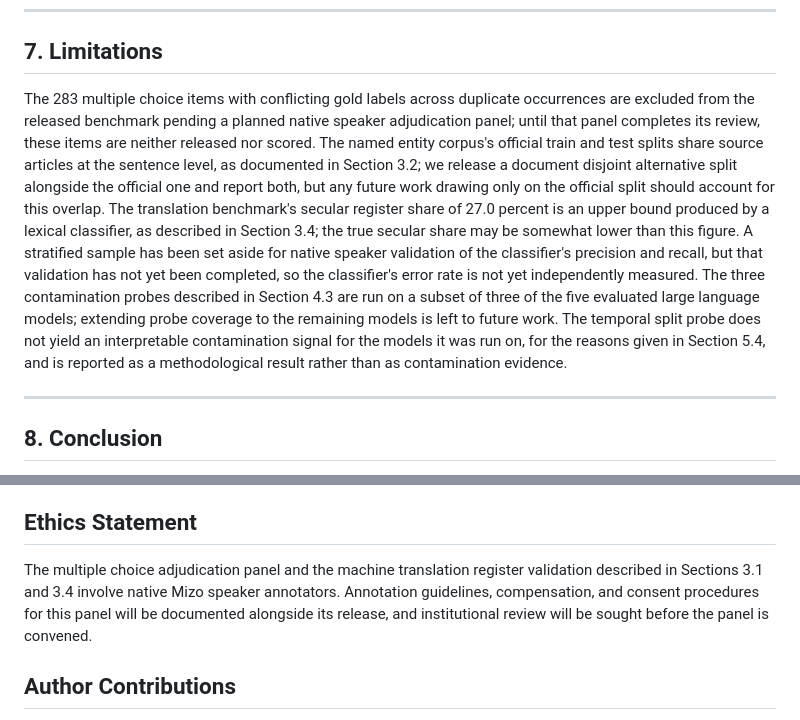
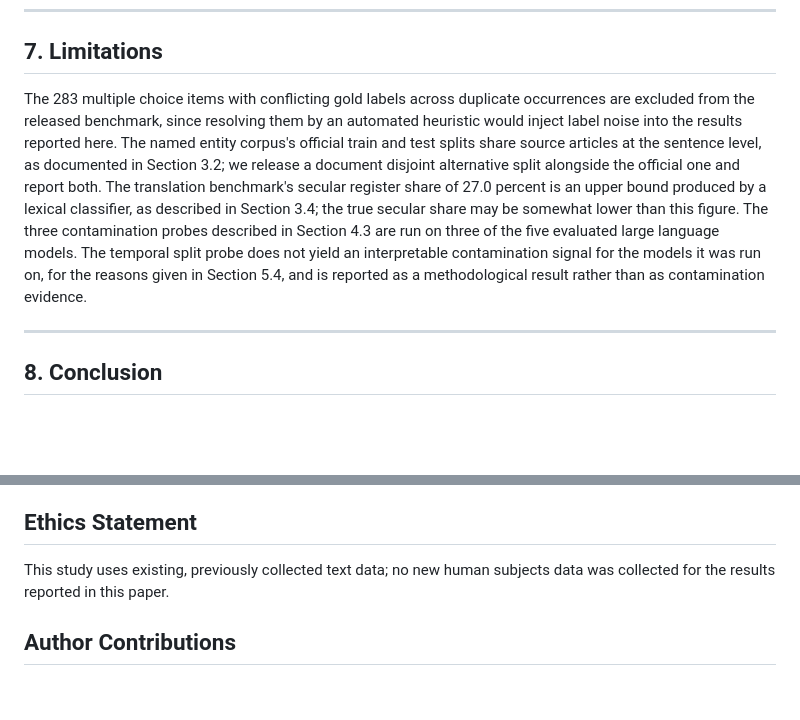
Before and after one commit to robzchhangte/MizoEval, a Markdown page: paper/draft.md, 2 parts joined by grey strips. Rendered like a GitHub page; blank space fills up the shorter version.

```diff
--- a/paper/draft.md
+++ b/paper/draft.md
@@ -242,7 +242,7 @@ The consistent underperformance of the largest open weight reasoning model evalu
 
 ## 7. Limitations
 
-The 283 multiple choice items with conflicting gold labels across duplicate occurrences are excluded from the released benchmark pending a planned native speaker adjudication panel; until that panel completes its review, these items are neither released nor scored. The named entity corpus's official train and test splits share source articles at the sentence level, as documented in Section 3.2; we release a document disjoint alternative split alongside the official one and report both, but any future work drawing only on the official split should account for this overlap. The translation benchmark's secular register share of 27.0 percent is an upper bound produced by a lexical classifier, as described in Section 3.4; the true secular share may be somewhat lower than this figure. A stratified sample has been set aside for native speaker validation of the classifier's precision and recall, but that validation has not yet been completed, so the classifier's error rate is not yet independently measured. The three contamination probes described in Section 4.3 are run on a subset of three of the five evaluated large language models; extending probe coverage to the remaining models is left to future work. The temporal split probe does not yield an interpretable contamination signal for the models it was run on, for the reasons given in Section 5.4, and is reported as a methodological result rather than as contamination evidence.
+The 283 multiple choice items with conflicting gold labels across duplicate occurrences are excluded from the released benchmark, since resolving them by an automated heuristic would inject label noise into the results reported here. The named entity corpus's official train and test splits share source articles at the sentence level, as documented in Section 3.2; we release a document disjoint alternative split alongside the official one and report both. The translation benchmark's secular register share of 27.0 percent is an upper bound produced by a lexical classifier, as described in Section 3.4; the true secular share may be somewhat lower than this figure. The three contamination probes described in Section 4.3 are run on three of the five evaluated large language models. The temporal split probe does not yield an interpretable contamination signal for the models it was run on, for the reasons given in Section 5.4, and is reported as a methodological result rather than as contamination evidence.
 
 ---
 
@@ -258,7 +258,7 @@ All four MizoEval task datasets, the accompanying data repair and evaluation har
 
 ## Ethics Statement
 
-The multiple choice adjudication panel and the machine translation register validation described in Sections 3.1 and 3.4 involve native Mizo speaker annotators. Annotation guidelines, compensation, and consent procedures for this panel will be documented alongside its release, and institutional review will be sought before the panel is convened.
+This study uses existing, previously collected text data; no new human subjects data was collected for the results reported in this paper.
 
 ## Author Contributions
 
```
Also changed, not shown: other parts of paper/draft.md (+3 -3 lines).
